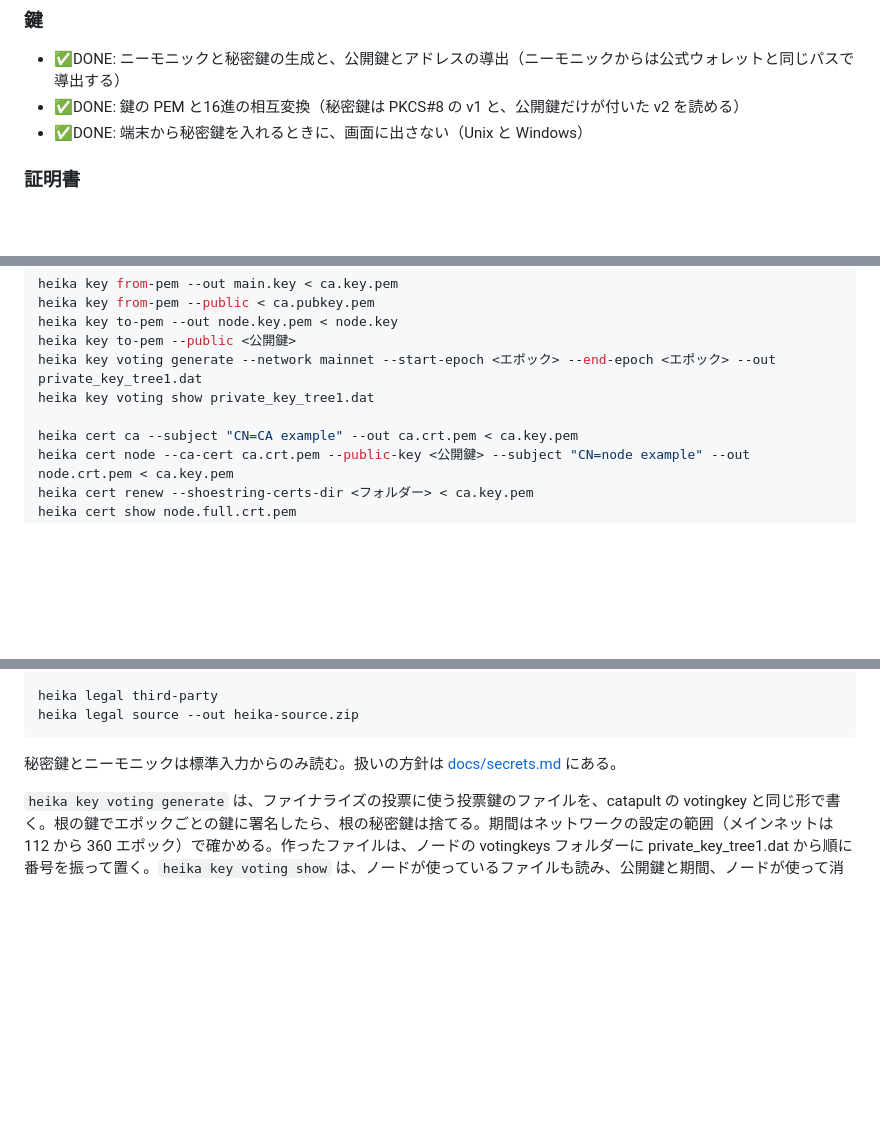
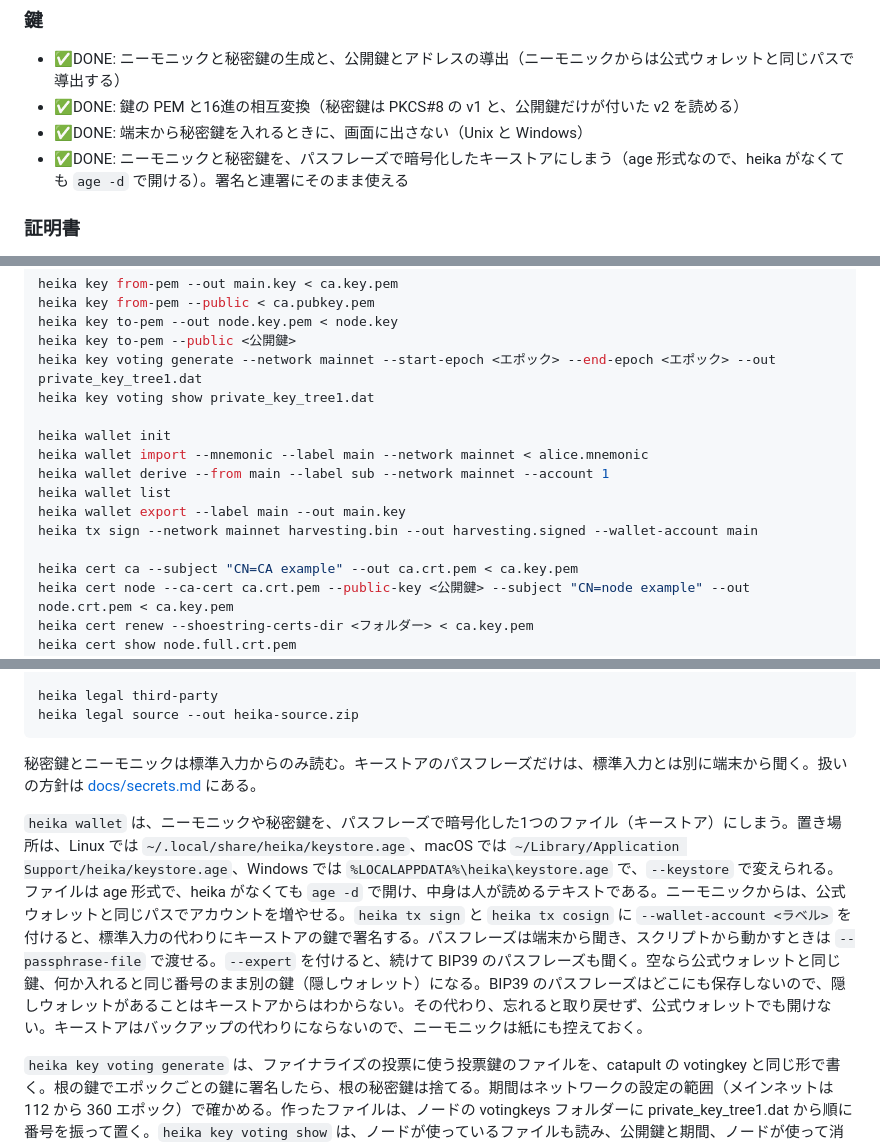
Before and after one commit to HinaBlogChannel/heika, a Markdown page: README.md, 3 parts joined by grey strips. Rendered like a GitHub page; blank space fills up the shorter version.

Commit message:
docs: README と docs/secrets.md にキーストアの使い方と扱いを書く
Co-Authored-By: Claude Opus 5.5 <noreply@anthropic.com>

````diff
--- a/README.md
+++ b/README.md
@@ -9,6 +9,7 @@ Symbol（XYM。NEM の後継のブロックチェーン）のノード運営の
 - ✅DONE: ニーモニックと秘密鍵の生成と、公開鍵とアドレスの導出（ニーモニックからは公式ウォレットと同じパスで導出する）
 - ✅DONE: 鍵の PEM と16進の相互変換（秘密鍵は PKCS#8 の v1 と、公開鍵だけが付いた v2 を読める）
 - ✅DONE: 端末から秘密鍵を入れるときに、画面に出さない（Unix と Windows）
+- ✅DONE: ニーモニックと秘密鍵を、パスフレーズで暗号化したキーストアにしまう（age 形式なので、heika がなくても `age -d` で開ける）。署名と連署にそのまま使える
 
 ### 証明書
 
@@ -91,6 +92,13 @@ heika key to-pem --public <公開鍵>
 heika key voting generate --network mainnet --start-epoch <エポック> --end-epoch <エポック> --out private_key_tree1.dat
 heika key voting show private_key_tree1.dat
 
+heika wallet init
+heika wallet import --mnemonic --label main --network mainnet < alice.mnemonic
+heika wallet derive --from main --label sub --network mainnet --account 1
+heika wallet list
+heika wallet export --label main --out main.key
+heika tx sign --network mainnet harvesting.bin --out harvesting.signed --wallet-account main
+
 heika cert ca --subject "CN=CA example" --out ca.crt.pem < ca.key.pem
 heika cert node --ca-cert ca.crt.pem --public-key <公開鍵> --subject "CN=node example" --out node.crt.pem < ca.key.pem
 heika cert renew --shoestring-certs-dir <フォルダー> < ca.key.pem
@@ -117,7 +125,9 @@ heika legal third-party
 heika legal source --out heika-source.zip
 ```
 
-秘密鍵とニーモニックは標準入力からのみ読む。扱いの方針は [docs/secrets.md](docs/secrets.md) にある。
+秘密鍵とニーモニックは標準入力からのみ読む。キーストアのパスフレーズだけは、標準入力とは別に端末から聞く。扱いの方針は [docs/secrets.md](docs/secrets.md) にある。
+
+`heika wallet` は、ニーモニックや秘密鍵を、パスフレーズで暗号化した1つのファイル（キーストア）にしまう。置き場所は、Linux では `~/.local/share/heika/keystore.age`、macOS では `~/Library/Application Support/heika/keystore.age`、Windows では `%LOCALAPPDATA%\heika\keystore.age` で、`--keystore` で変えられる。ファイルは age 形式で、heika がなくても `age -d` で開け、中身は人が読めるテキストである。ニーモニックからは、公式ウォレットと同じパスでアカウントを増やせる。`heika tx sign` と `heika tx cosign` に `--wallet-account <ラベル>` を付けると、標準入力の代わりにキーストアの鍵で署名する。パスフレーズは端末から聞き、スクリプトから動かすときは `--passphrase-file` で渡せる。`--expert` を付けると、続けて BIP39 のパスフレーズも聞く。空なら公式ウォレットと同じ鍵、何か入れると同じ番号のまま別の鍵（隠しウォレット）になる。BIP39 のパスフレーズはどこにも保存しないので、隠しウォレットがあることはキーストアからはわからない。その代わり、忘れると取り戻せず、公式ウォレットでも開けない。キーストアはバックアップの代わりにならないので、ニーモニックは紙にも控えておく。
 
 `heika key voting generate` は、ファイナライズの投票に使う投票鍵のファイルを、catapult の votingkey と同じ形で書く。根の鍵でエポックごとの鍵に署名したら、根の秘密鍵は捨てる。期間はネットワークの設定の範囲（メインネットは 112 から 360 エポック）で確かめる。作ったファイルは、ノードの votingkeys フォルダーに private_key_tree1.dat から順に番号を振って置く。`heika key voting show` は、ノードが使っているファイルも読み、公開鍵と期間、ノードが使って消したエポック、残っている鍵の数を出し、残っている鍵が公開鍵の署名と合うかを確かめる。
 
````
Also changed, not shown: docs/secrets.md (+14 -0 lines).
